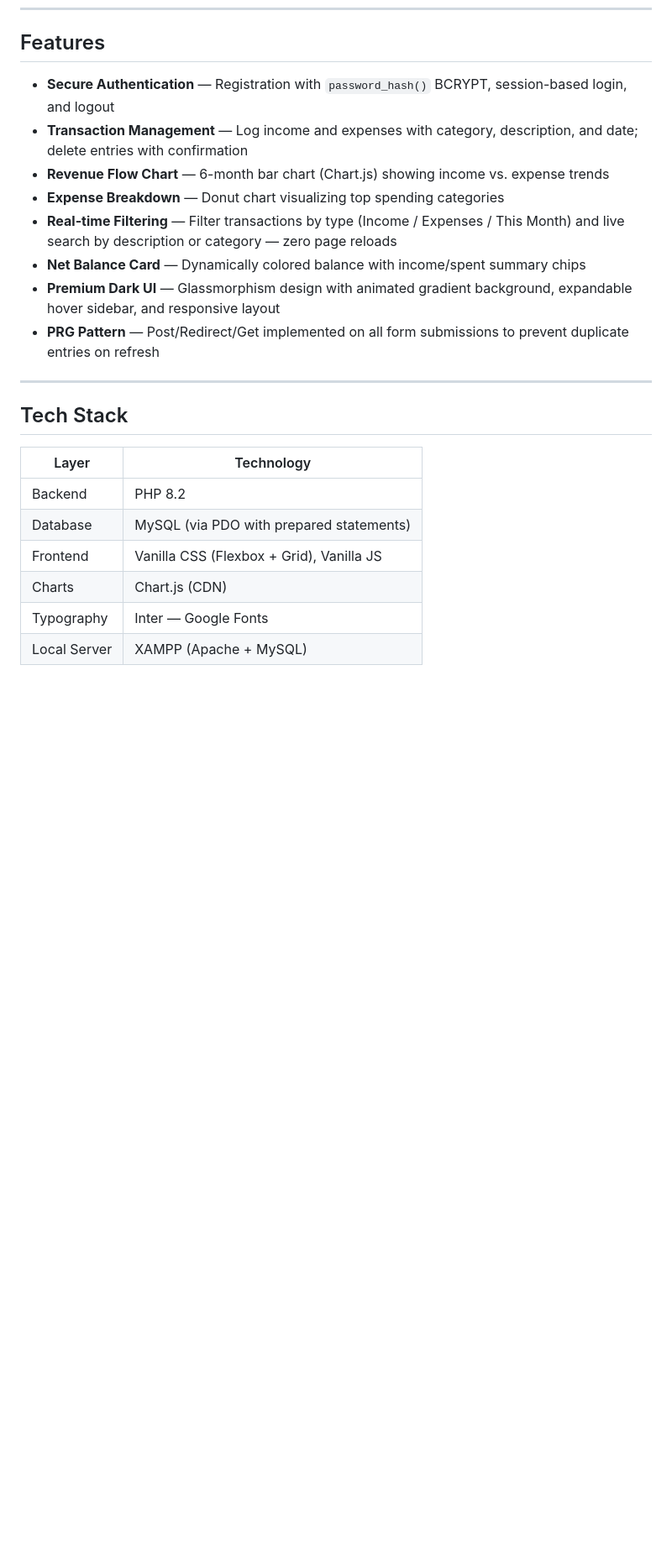
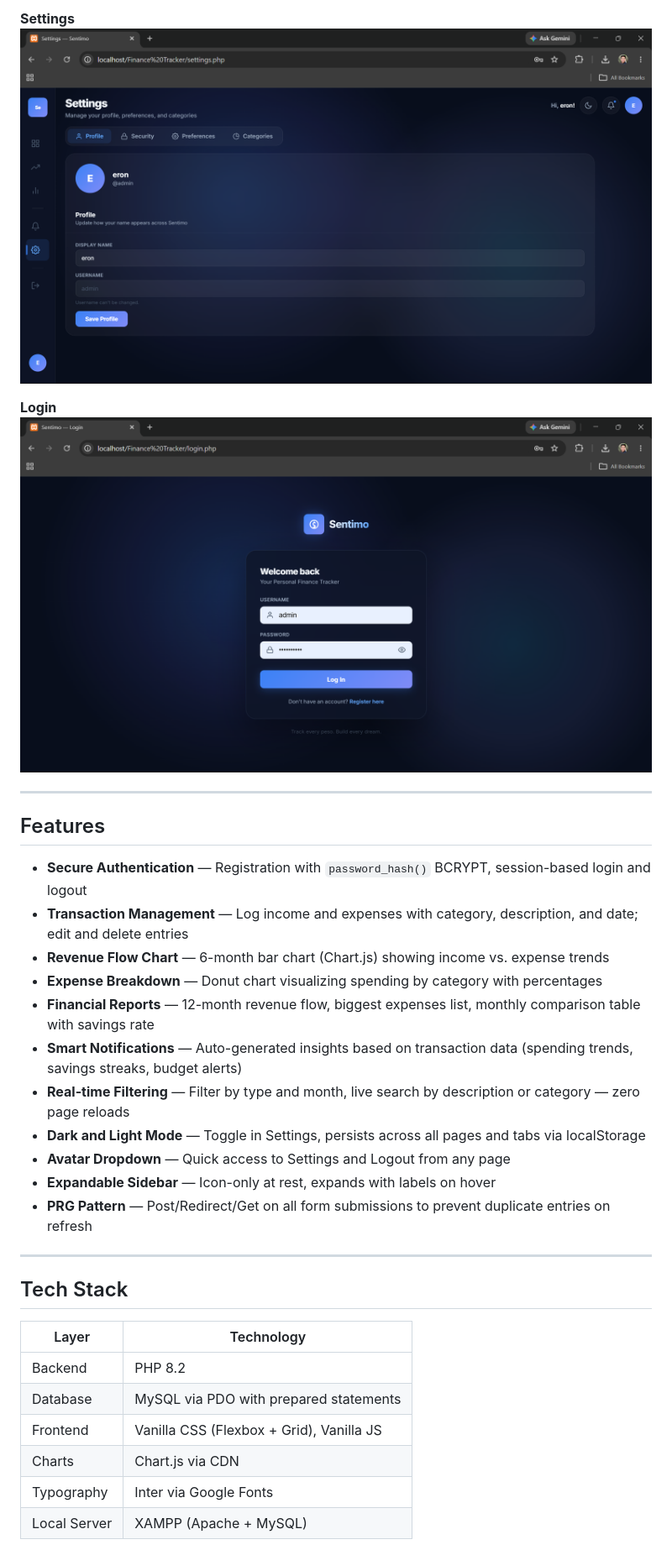
Before and after one commit to eronzxc/Finance-Tracker, a Markdown page: README.md, the part around one of its changes. Shown at 84% size. Rendered like a GitHub page; blank space fills up the shorter version.

```diff
--- a/README.md
+++ b/README.md
@@ -9,13 +23,24 @@ A clean, full-stack personal finance web application built with **PHP**, **MySQL
+**Settings**
+![Settings](screenshots/settings.png)
+
+**Login**
+![Login](screenshots/login.png)
+
+---
+
 ## Features
 
-- **Secure Authentication** — Registration with `password_hash()` BCRYPT, session-based login, and logout
-- **Transaction Management** — Log income and expenses with category, description, and date; delete entries with confirmation
+- **Secure Authentication** — Registration with `password_hash()` BCRYPT, session-based login and logout
+- **Transaction Management** — Log income and expenses with category, description, and date; edit and delete entries
 - **Revenue Flow Chart** — 6-month bar chart (Chart.js) showing income vs. expense trends
-- **Expense Breakdown** — Donut chart visualizing top spending categories
-- **Real-time Filtering** — Filter transactions by type (Income / Expenses / This Month) and live search by description or category — zero page reloads
-- **Net Balance Card** — Dynamically colored balance with income/spent summary chips
-- **Premium Dark UI** — Glassmorphism design with animated gradient background, expandable hover sidebar, and responsive layout
-- **PRG Pattern** — Post/Redirect/Get implemented on all form submissions to prevent duplicate entries on refresh
+- **Expense Breakdown** — Donut chart visualizing spending by category with percentages
+- **Financial Reports** — 12-month revenue flow, biggest expenses list, monthly comparison table with savings rate
+- **Smart Notifications** — Auto-generated insights based on transaction data (spending trends, savings streaks, budget alerts)
+- **Real-time Filtering** — Filter by type and month, live search by description or category — zero page reloads
+- **Dark and Light Mode** — Toggle in Settings, persists across all pages and tabs via localStorage
+- **Avatar Dropdown** — Quick access to Settings and Logout from any page
+- **Expandable Sidebar** — Icon-only at rest, expands with labels on hover
+- **PRG Pattern** — Post/Redirect/Get on all form submissions to prevent duplicate entries on refresh
 
 ---
 
@@ -24,9 +49,9 @@ A clean, full-stack personal finance web application built with **PHP**, **MySQL
 | Layer | Technology |
 |---|---|
 | Backend | PHP 8.2 |
-| Database | MySQL (via PDO with prepared statements) |
+| Database | MySQL via PDO with prepared statements |
 | Frontend | Vanilla CSS (Flexbox + Grid), Vanilla JS |
-| Charts | Chart.js (CDN) |
-| Typography | Inter — Google Fonts |
+| Charts | Chart.js via CDN |
+| Typography | Inter via Google Fonts |
 | Local Server | XAMPP (Apache + MySQL) |
 
```
Also changed, not shown: other parts of README.md (+42 -73 lines).
